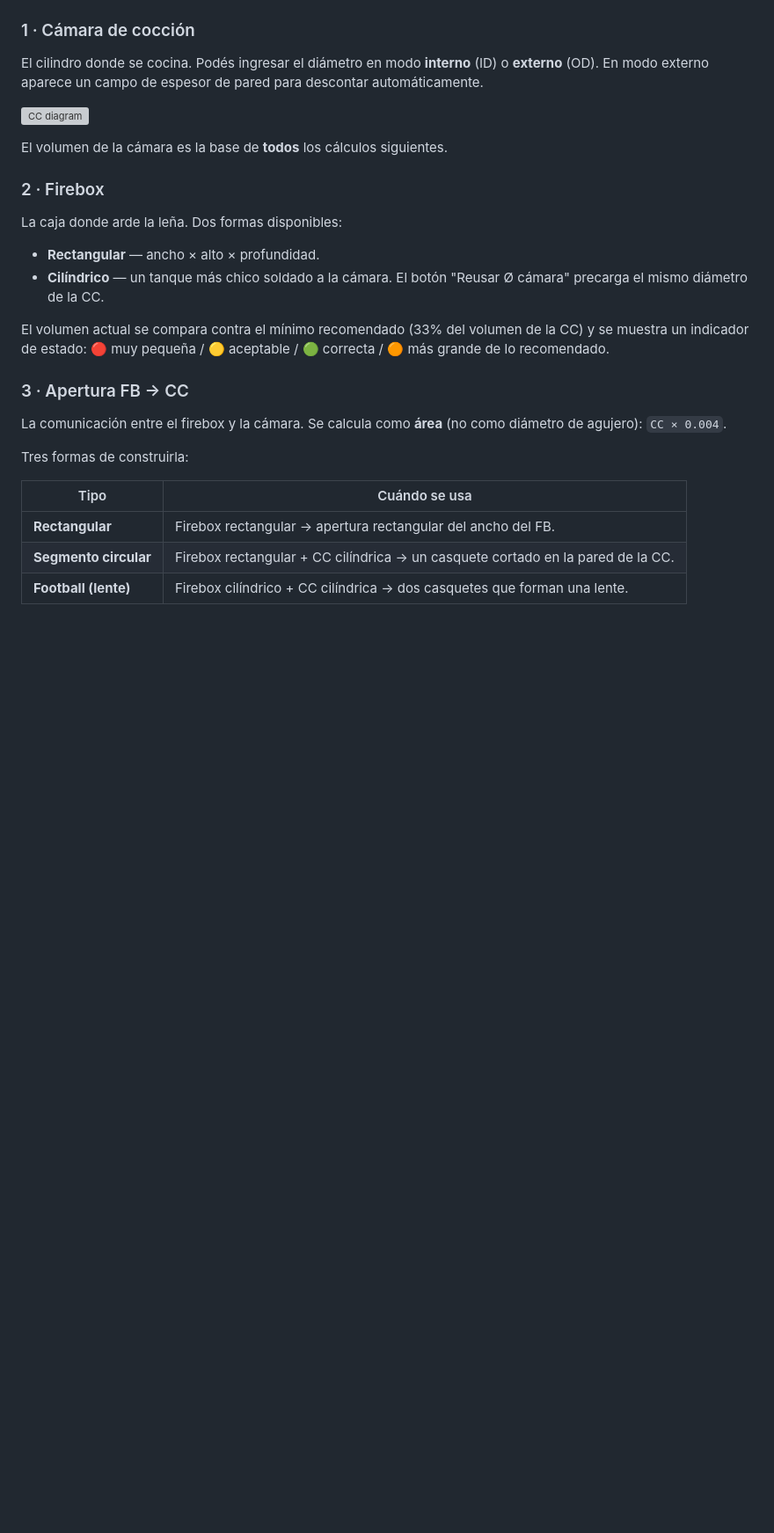
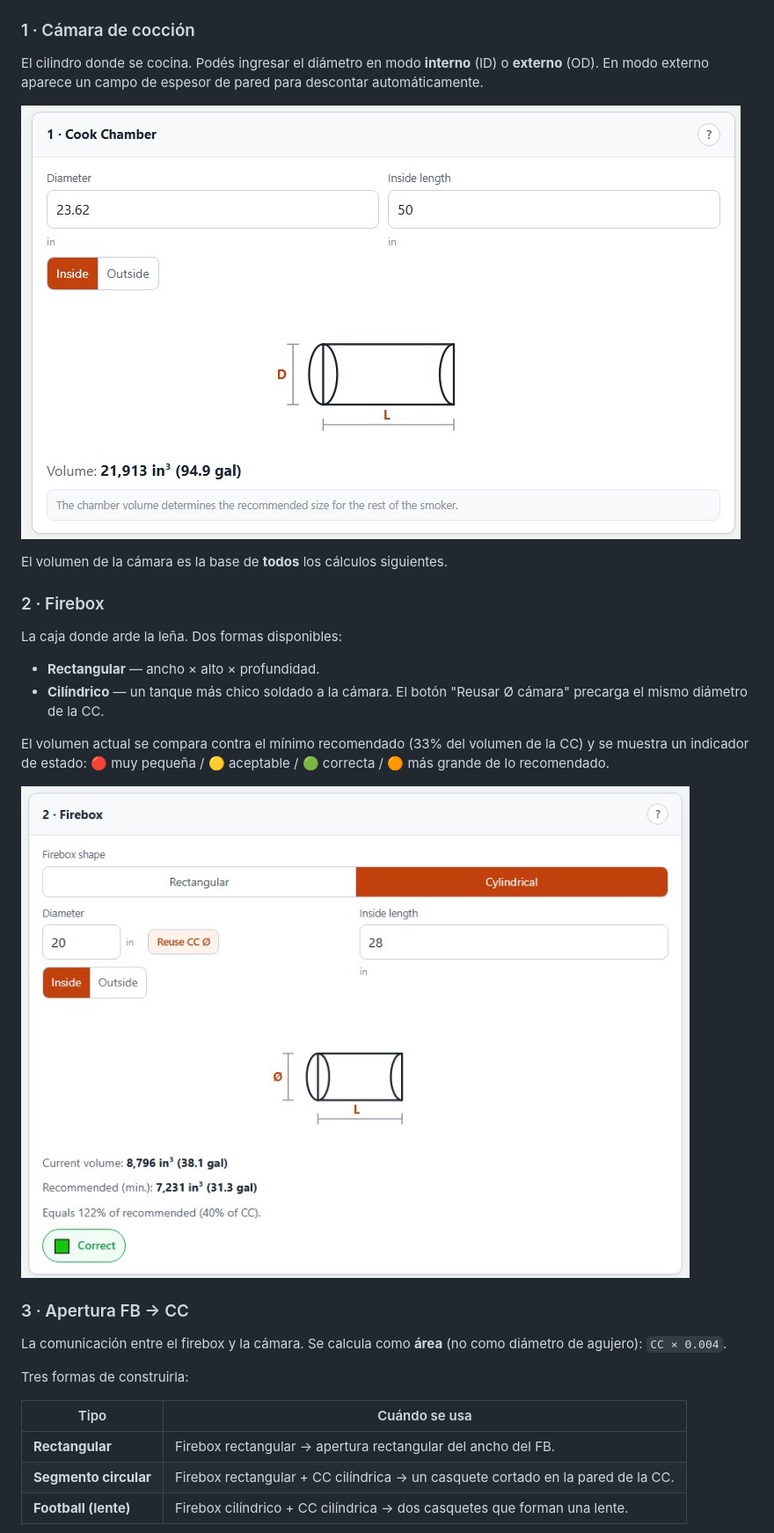
Before and after one commit to pablopeu/smoker, a Markdown page: README.md, the part around one of its changes. Shown at 88% size. Drawn GitHub-style; pictures changed too: images/cook chamber.jpg (added), images/firebox.jpg (added); blank space fills up the shorter version; grey boxes are pictures that could not be loaded.

```diff
--- a/README.md
+++ b/README.md
@@ -58,7 +58,7 @@ Todo se recalcula **en vivo** mientras ajustás los parámetros.
 
 El cilindro donde se cocina. Podés ingresar el diámetro en modo **interno** (ID) o **externo** (OD). En modo externo aparece un campo de espesor de pared para descontar automáticamente.
 
-![CC diagram](screenshots/cc-diagram.png)
+![CC diagram](images/cook%20chamber.jpg)
 
 El volumen de la cámara es la base de **todos** los cálculos siguientes.
 
@@ -70,6 +70,8 @@ La caja donde arde la leña. Dos formas disponibles:
 - **Cilíndrico** — un tanque más chico soldado a la cámara. El botón "Reusar Ø cámara" precarga el mismo diámetro de la CC.
 
 El volumen actual se compara contra el mínimo recomendado (33% del volumen de la CC) y se muestra un indicador de estado: 🔴 muy pequeña / 🟡 aceptable / 🟢 correcta / 🟠 más grande de lo recomendado.
+
+![Firebox](images/firebox.jpg)
 
 ### 3 · Apertura FB → CC
 
```
Also changed, not shown: other parts of README.md (+5 -9 lines), images/circular segment.jpg (added), images/football.jpg (added), images/language units results.jpg (added), images/segmented football.jpg (added), 1 other file.
